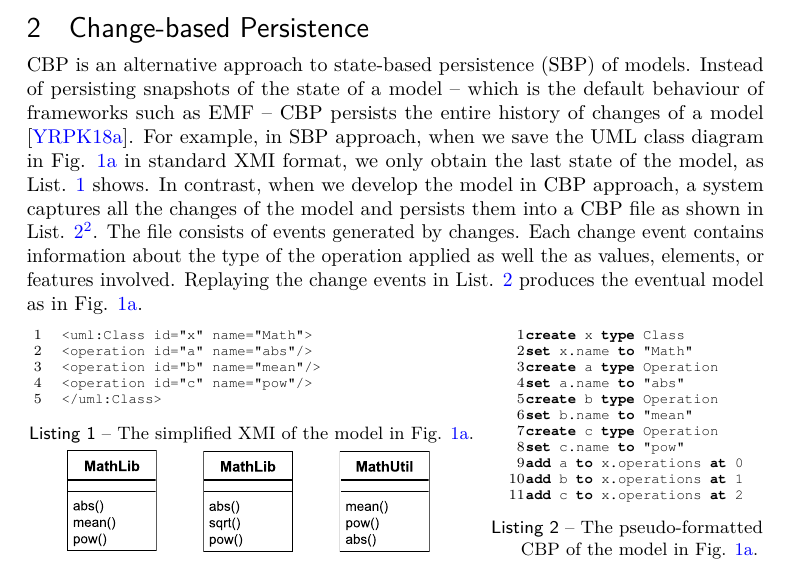
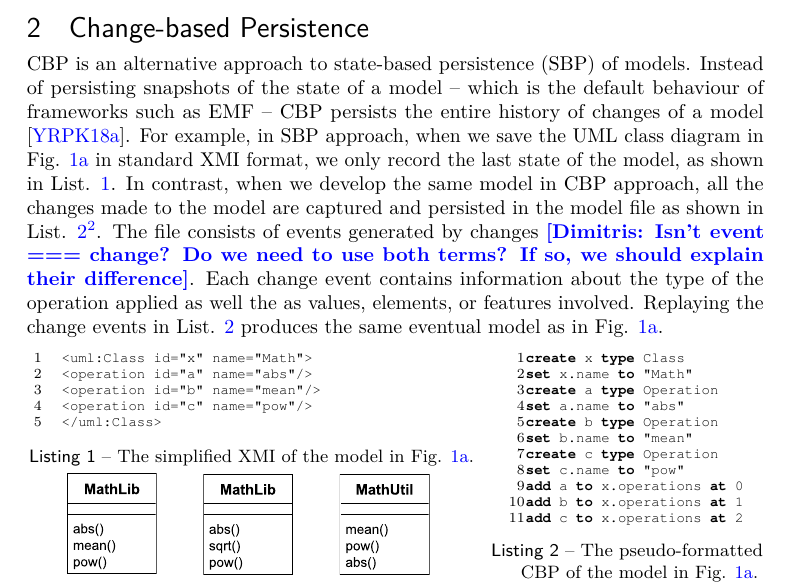
Before and after one commit to alfa-ryano/ECMFA-2019, a LaTeX document (ecmfa-2019.tex): part of page 2 of 20, cut so that both start at the same text. Compiled offline with pdfLaTeX.

Commit message:
Minor changes and comments in section 2

```diff
--- a/ecmfa-2019.tex
+++ b/ecmfa-2019.tex
@@ -164,7 +164,7 @@ reports on the results of evaluation experiments used to evaluate the proposed a
 \label{sec:change-based_persistence}
 
 \vspace{-5pt}
-CBP is an alternative approach to state-based persistence (SBP) of models. Instead of persisting snapshots of the state of a model -- which is the default behaviour of frameworks such as EMF -- CBP persists the entire history of changes of a model \cite{yohannis2018towards}. For example, in SBP approach, when we save the UML class diagram in Fig. \ref{fig:origin} in standard XMI format, we only obtain the last state of the model, as List. \ref{lst:originxmi} shows. In contrast, when we develop the model in CBP approach, a system captures all the changes of the model and persists them into a CBP file as shown in List. \ref{lst:origincbp}\footnote{In our implementation, the change-based format is XML-based.}. The file consists of events generated by changes. Each change event contains information about the type of the operation applied as well the as values, elements, or features involved. Replaying the change events in List. \ref{lst:origincbp} produces the eventual model as in Fig. \ref{fig:origin}.
+CBP is an alternative approach to state-based persistence (SBP) of models. Instead of persisting snapshots of the state of a model -- which is the default behaviour of frameworks such as EMF -- CBP persists the entire history of changes of a model \cite{yohannis2018towards}. For example, in SBP approach, when we save the UML class diagram in Fig. \ref{fig:origin} in standard XMI format, we only record the last state of the model, as shown in List. \ref{lst:originxmi}. In contrast, when we develop the same model in CBP approach, all the changes made to the model are captured and persisted in the model file as shown in List. \ref{lst:origincbp}\footnote{In our implementation, the change-based format is XML-based.}. The file consists of events generated by changes \dk{Isn't event === change? Do we need to use both terms? If so, we should explain their difference}. Each change event contains information about the type of the operation applied as well the as values, elements, or features involved. Replaying the change events in List. \ref{lst:origincbp} produces the same eventual model as in Fig. \ref{fig:origin}.
 
 \vspace{-15pt}
 \begin{minipage}[t]{0.61\linewidth}
```
